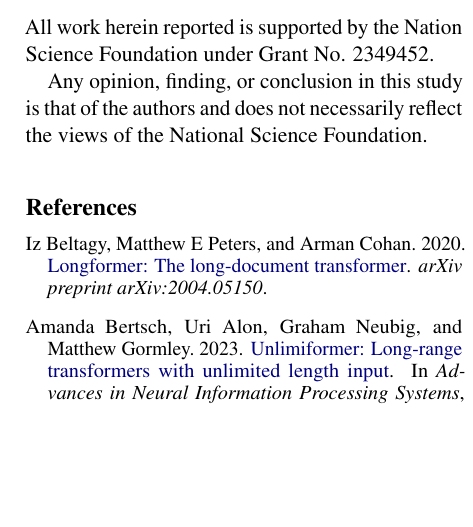
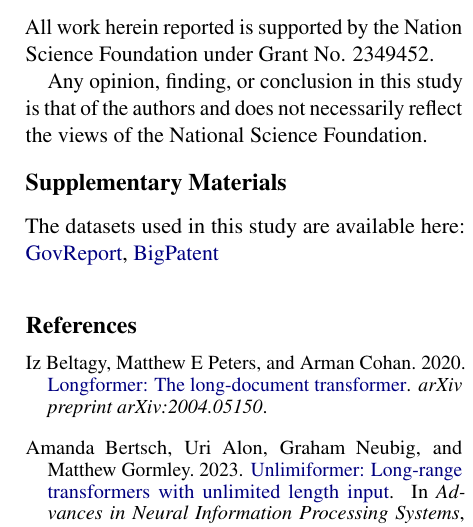
Before and after one commit to NamanChhibbar/LDS, a LaTeX paper (Report/report.tex, which reads Report/Sections/conclusion.tex): part of one column of page 7 of 8, cut so that both start at the same text, the shorter picture padded with empty space. Compiled offline with pdfLaTeX.

Commit message:
Added links to datasets

```diff
--- a/Report/Sections/conclusion.tex
+++ b/Report/Sections/conclusion.tex
@@ -48,3 +48,9 @@
 
 	Any opinion, finding, or conclusion in this study is that of the authors and does not
 	necessarily reflect the views of the National Science Foundation.
+
+\section*{Supplementary Materials}
+
+	The datasets used in this study are available here:
+	\href{https://gov-report-data.github.io/}{GovReport},
+	\href{https://evasharma.github.io/bigpatent/}{BigPatent}
```
